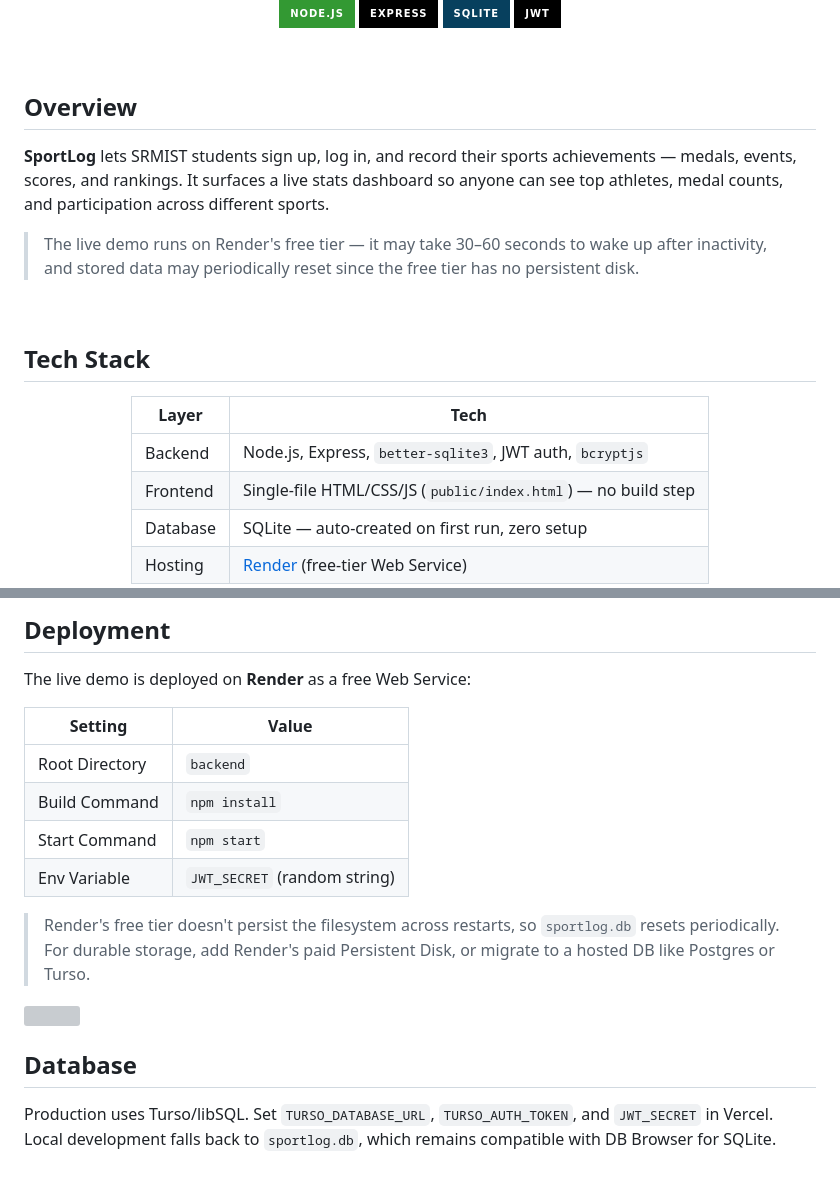
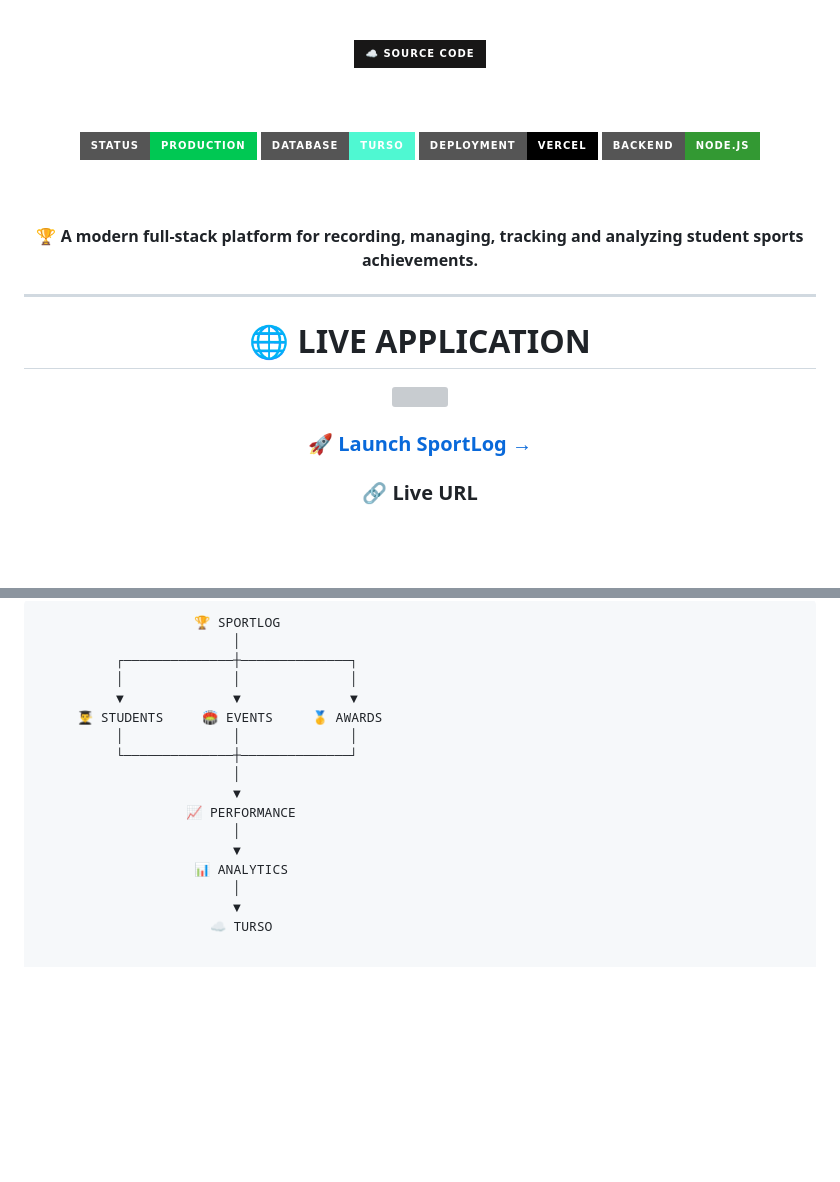
Before and after one commit to SREEJITH-16/sportslog, a Markdown page: README.md, 2 parts joined by grey strips. GitHub-like rendering; badges without logos; blank space fills up the shorter version; grey boxes are pictures that could not be loaded.

````diff
--- a/README.md
+++ b/README.md
@@ -7,31 +13,39 @@
 </a>
 
-<br/>
+&nbsp;&nbsp;
 
-![Node.js](https://img.shields.io/badge/Node.js-339933?style=for-the-badge&logo=node.js&logoColor=white)
-![Express](https://img.shields.io/badge/Express-000000?style=for-the-badge&logo=express&logoColor=white)
-![SQLite](https://img.shields.io/badge/SQLite-07405E?style=for-the-badge&logo=sqlite&logoColor=white)
-![JWT](https://img.shields.io/badge/JWT-black?style=for-the-badge&logo=jsonwebtokens&logoColor=white)
+<a href="https://github.com/SREEJITH-16/sportslog">
+<img src="https://img.shields.io/badge/%E2%98%81%EF%B8%8F%20SOURCE%20CODE-181717?style=for-the-badge&logo=github&logoColor=white" height="45"/>
+</a>
+
+<br><br>
+
+<img src="https://img.shields.io/badge/STATUS-PRODUCTION-00C853?style=for-the-badge"/>
+<img src="https://img.shields.io/badge/DATABASE-TURSO-4FF8D2?style=for-the-badge"/>
+<img src="https://img.shields.io/badge/DEPLOYMENT-VERCEL-000000?style=for-the-badge&logo=vercel"/>
+<img src="https://img.shields.io/badge/BACKEND-NODE.JS-339933?style=for-the-badge&logo=node.js&logoColor=white"/>
+
+<br><br>
+
+<strong>🏆 A modern full-stack platform for recording, managing, tracking and analyzing student sports achievements.</strong>
 
 </div>
 
-<br/>
-
-## Overview
-
-**SportLog** lets SRMIST students sign up, log in, and record their sports achievements — medals, events, scores, and rankings. It surfaces a live stats dashboard so anyone can see top athletes, medal counts, and participation across different sports.
-
-> The live demo runs on Render's free tier — it may take 30–60 seconds to wake up after inactivity, and stored data may periodically reset since the free tier has no persistent disk.
-
-<br/>
-
-## Tech Stack
+---
 
 <div align="center">
 
-| Layer        | Tech                                                        |
-|--------------|--------------------------------------------------------------|
-| Backend      | Node.js, Express, `better-sqlite3`, JWT auth, `bcryptjs`      |
-| Frontend     | Single-file HTML/CSS/JS (`public/index.html`) — no build step |
-| Database     | SQLite — auto-created on first run, zero setup               |
-| Hosting      | [Render](https://render.com) (free-tier Web Service)          |
+# 🌐 LIVE APPLICATION
+
+<a href="https://sportslog-5mkoifbur-sreejith8.vercel.app">
+
+<img src="https://capsule-render.vercel.app/api?type=rounded&color=0:00D9FF,50:0066FF,100:001B44&height=105&section=header&text=%F0%9F%8F%86%20OPEN%20SPORTLOG&fontSize=32&fontColor=FFFFFF&animation=twinkling" width="700"/>
+
+</a>
+
+<br>
+
+### 🚀 [Launch SportLog →](https://sportslog-5mkoifbur-sreejith8.vercel.app)
+
+### 🔗 Live URL
+
@@ -121,23 +68,18 @@ All endpoints are prefixed with `/api`. Authenticated routes need `Authorization
-</details>
-
-<br/>
-
-## Deployment
-
-The live demo is deployed on **Render** as a free Web Service:
-
-| Setting          | Value                        |
-|-------------------|-------------------------------|
-| Root Directory     | `backend`                    |
-| Build Command       | `npm install`                 |
-| Start Command        | `npm start`                   |
-| Env Variable          | `JWT_SECRET` (random string) |
-
-> Render's free tier doesn't persist the filesystem across restarts, so `sportlog.db` resets periodically. For durable storage, add Render's paid Persistent Disk, or migrate to a hosted DB like Postgres or Turso.
-
-
-<img src="https://capsule-render.vercel.app/api?type=waving&color=0:2a5298,100:1e3c72&height=100&section=footer" width="100%"/>
-
-
-## Database
-Production uses Turso/libSQL. Set `TURSO_DATABASE_URL`, `TURSO_AUTH_TOKEN`, and `JWT_SECRET` in Vercel. Local development falls back to `sportlog.db`, which remains compatible with DB Browser for SQLite.
+```text
+                    🏆 SPORTLOG
+                         │
+          ┌──────────────┼──────────────┐
+          │              │              │
+          ▼              ▼              ▼
+     👨‍🎓 STUDENTS     🏟️ EVENTS     🥇 AWARDS
+          │              │              │
+          └──────────────┼──────────────┘
+                         │
+                         ▼
+                   📈 PERFORMANCE
+                         │
+                         ▼
+                    📊 ANALYTICS
+                         │
+                         ▼
+                      ☁️ TURSO
````
Also changed, not shown: other parts of README.md (+18 -79 lines).
